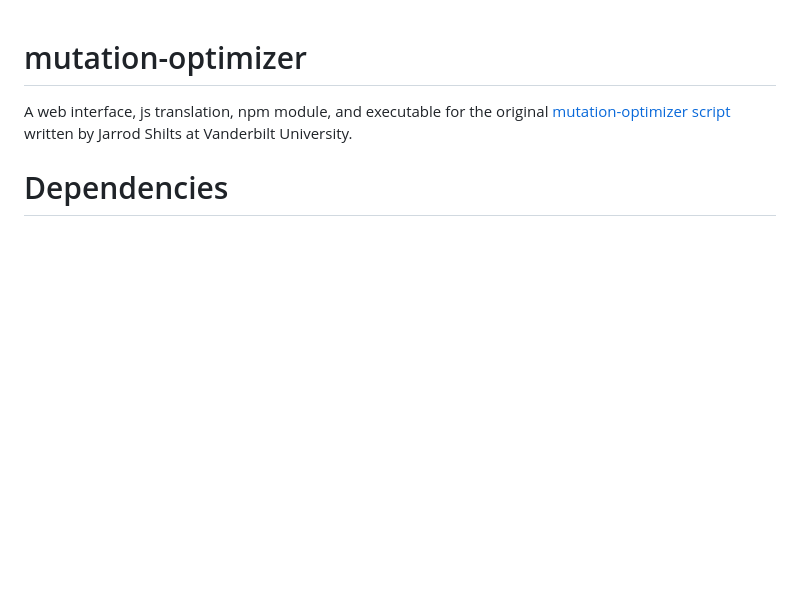
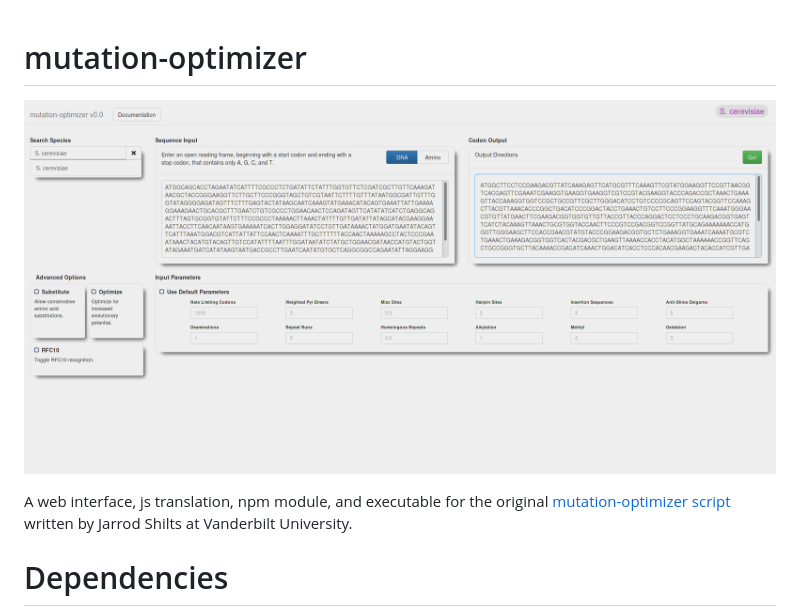
Before and after one commit to cosmicexplorer/mutation-optimizer, a Markdown page: README.md, the part around the change. Rendered like a GitHub page; pictures changed too: docs/gui_test.png (added); blank space fills up the shorter version.

```diff
--- a/README.md
+++ b/README.md
@@ -1,5 +1,7 @@
 mutation-optimizer
 ==================
+
+![test version of gui](docs/gui_test.png)
 
 A web interface, js translation, npm module, and executable for the original [mutation-optimizer script](lib/mutation-optimizer.py) written by Jarrod Shilts at Vanderbilt University.
 
```
Also changed, not shown: 1 other file.
